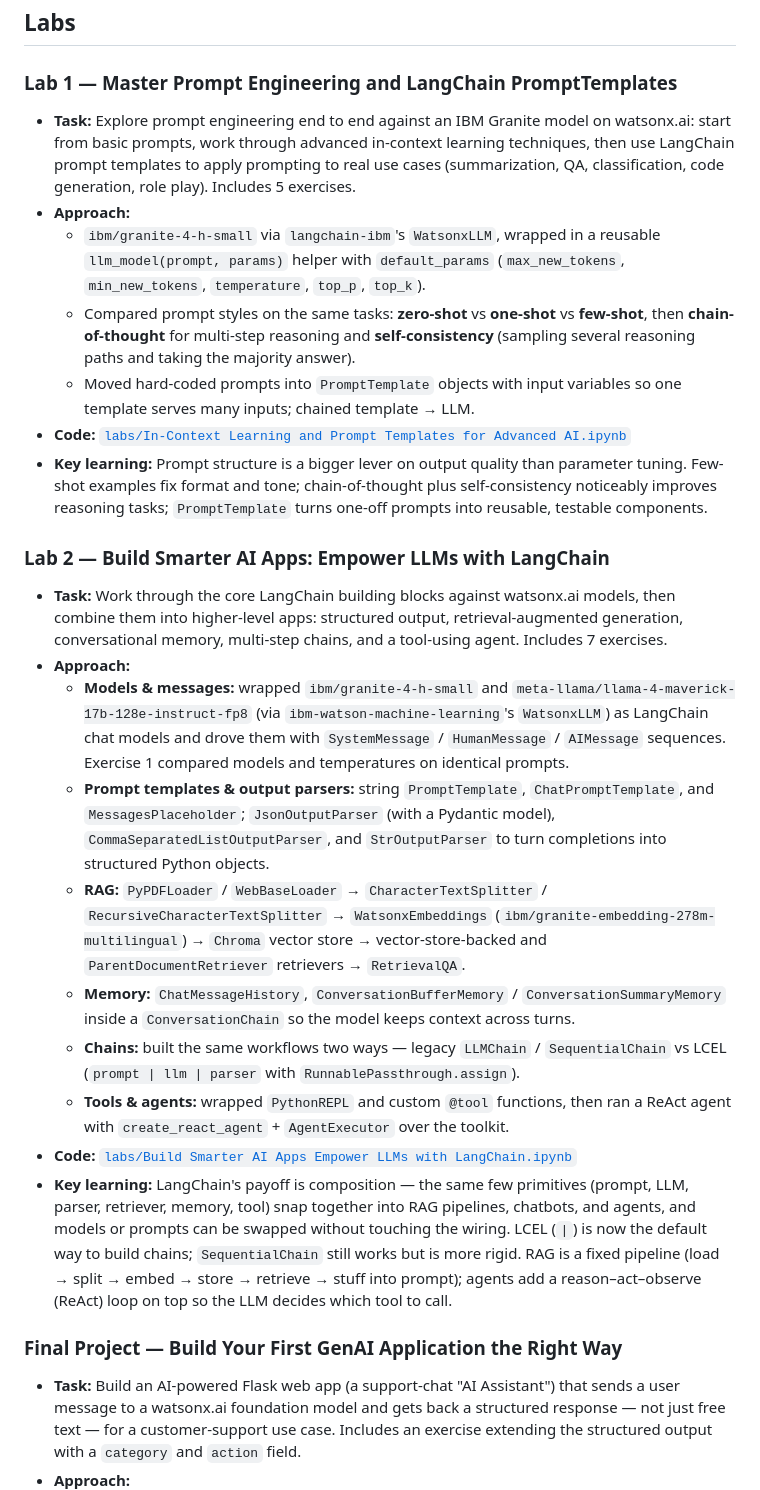
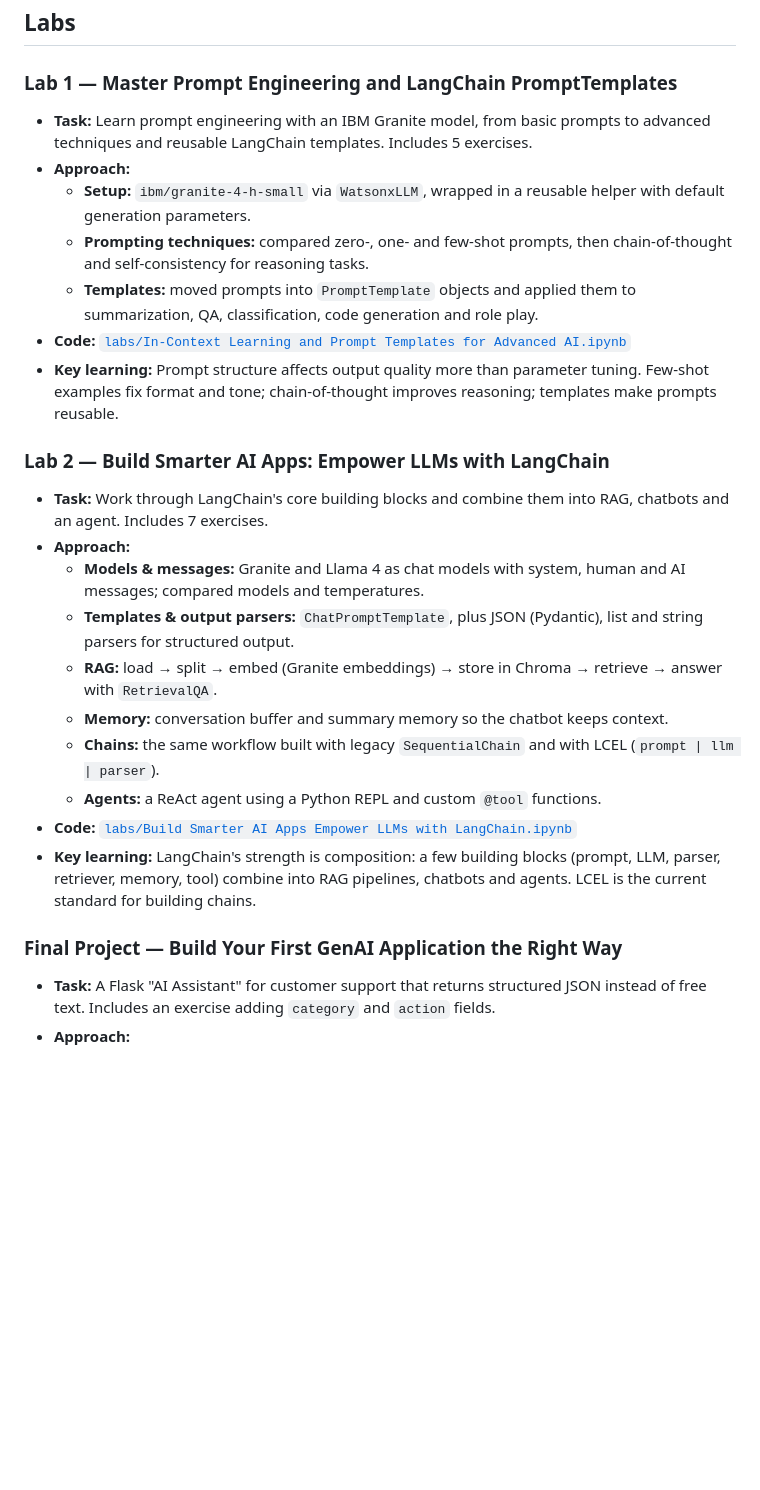
Before and after one commit to danezi/ibm-rag-agentic-ai-professional-certificate, a Markdown page: 01-generative-ai-get-started/README.md, the part around one of its changes. GitHub-like rendering; blank space fills up the shorter version.

```diff
--- a/01-generative-ai-get-started/README.md
+++ b/01-generative-ai-get-started/README.md
@@ -18,28 +18,28 @@
 
 ### Lab 1 — Master Prompt Engineering and LangChain PromptTemplates
 
-- **Task:** Explore prompt engineering end to end against an IBM Granite model on watsonx.ai: start from basic prompts, work through advanced in-context learning techniques, then use LangChain prompt templates to apply prompting to real use cases (summarization, QA, classification, code generation, role play). Includes 5 exercises.
+- **Task:** Learn prompt engineering with an IBM Granite model, from basic prompts to advanced techniques and reusable LangChain templates. Includes 5 exercises.
 - **Approach:**
-  - `ibm/granite-4-h-small` via `langchain-ibm`'s `WatsonxLLM`, wrapped in a reusable `llm_model(prompt, params)` helper with `default_params` (`max_new_tokens`, `min_new_tokens`, `temperature`, `top_p`, `top_k`).
-  - Compared prompt styles on the same tasks: **zero-shot** vs **one-shot** vs **few-shot**, then **chain-of-thought** for multi-step reasoning and **self-consistency** (sampling several reasoning paths and taking the majority answer).
-  - Moved hard-coded prompts into `PromptTemplate` objects with input variables so one template serves many inputs; chained template → LLM.
+  - **Setup:** `ibm/granite-4-h-small` via `WatsonxLLM`, wrapped in a reusable helper with default generation parameters.
+  - **Prompting techniques:** compared zero-, one- and few-shot prompts, then chain-of-thought and self-consistency for reasoning tasks.
+  - **Templates:** moved prompts into `PromptTemplate` objects and applied them to summarization, QA, classification, code generation and role play.
 - **Code:** [`labs/In-Context Learning and Prompt Templates for Advanced AI.ipynb`](./labs/In-Context%20Learning%20and%20Prompt%20Templates%20for%20Advanced%20AI.ipynb)
-- **Key learning:** Prompt structure is a bigger lever on output quality than parameter tuning. Few-shot examples fix format and tone; chain-of-thought plus self-consistency noticeably improves reasoning tasks; `PromptTemplate` turns one-off prompts into reusable, testable components.
+- **Key learning:** Prompt structure affects output quality more than parameter tuning. Few-shot examples fix format and tone; chain-of-thought improves reasoning; templates make prompts reusable.
 
 ### Lab 2 — Build Smarter AI Apps: Empower LLMs with LangChain
 
-- **Task:** Work through the core LangChain building blocks against watsonx.ai models, then combine them into higher-level apps: structured output, retrieval-augmented generation, conversational memory, multi-step chains, and a tool-using agent. Includes 7 exercises.
+- **Task:** Work through LangChain's core building blocks and combine them into RAG, chatbots and an agent. Includes 7 exercises.
 - **Approach:**
-  - **Models & messages:** wrapped `ibm/granite-4-h-small` and `meta-llama/llama-4-maverick-17b-128e-instruct-fp8` (via `ibm-watson-machine-learning`'s `WatsonxLLM`) as LangChain chat models and drove them with `SystemMessage` / `HumanMessage` / `AIMessage` sequences. Exercise 1 compared models and temperatures on identical prompts.
-  - **Prompt templates & output parsers:** string `PromptTemplate`, `ChatPromptTemplate`, and `MessagesPlaceholder`; `JsonOutputParser` (with a Pydantic model), `CommaSeparatedListOutputParser`, and `StrOutputParser` to turn completions into structured Python objects.
-  - **RAG:** `PyPDFLoader` / `WebBaseLoader` → `CharacterTextSplitter` / `RecursiveCharacterTextSplitter` → `WatsonxEmbeddings` (`ibm/granite-embedding-278m-multilingual`) → `Chroma` vector store → vector-store-backed and `ParentDocumentRetriever` retrievers → `RetrievalQA`.
-  - **Memory:** `ChatMessageHistory`, `ConversationBufferMemory` / `ConversationSummaryMemory` inside a `ConversationChain` so the model keeps context across turns.
-  - **Chains:** built the same workflows two ways — legacy `LLMChain` / `SequentialChain` vs LCEL (`prompt | llm | parser` with `RunnablePassthrough.assign`).
-  - **Tools & agents:** wrapped `PythonREPL` and custom `@tool` functions, then ran a ReAct agent with `create_react_agent` + `AgentExecutor` over the toolkit.
+  - **Models & messages:** Granite and Llama 4 as chat models with system, human and AI messages; compared models and temperatures.
+  - **Templates & output parsers:** `ChatPromptTemplate`, plus JSON (Pydantic), list and string parsers for structured output.
+  - **RAG:** load → split → embed (Granite embeddings) → store in Chroma → retrieve → answer with `RetrievalQA`.
+  - **Memory:** conversation buffer and summary memory so the chatbot keeps context.
+  - **Chains:** the same workflow built with legacy `SequentialChain` and with LCEL (`prompt | llm | parser`).
+  - **Agents:** a ReAct agent using a Python REPL and custom `@tool` functions.
 - **Code:** [`labs/Build Smarter AI Apps Empower LLMs with LangChain.ipynb`](./labs/Build%20Smarter%20AI%20Apps%20Empower%20LLMs%20with%20LangChain.ipynb)
-- **Key learning:** LangChain's payoff is composition — the same few primitives (prompt, LLM, parser, retriever, memory, tool) snap together into RAG pipelines, chatbots, and agents, and models or prompts can be swapped without touching the wiring. LCEL (`|`) is now the default way to build chains; `SequentialChain` still works but is more rigid. RAG is a fixed pipeline (load → split → embed → store → retrieve → stuff into prompt); agents add a reason–act–observe (ReAct) loop on top so the LLM decides which tool to call.
+- **Key learning:** LangChain's strength is composition: a few building blocks (prompt, LLM, parser, retriever, memory, tool) combine into RAG pipelines, chatbots and agents. LCEL is the current standard for building chains.
 
 ### Final Project — Build Your First GenAI Application the Right Way
 
-- **Task:** Build an AI-powered Flask web app (a support-chat "AI Assistant") that sends a user message to a watsonx.ai foundation model and gets back a structured response — not just free text — for a customer-support use case. Includes an exercise extending the structured output with a `category` and `action` field.
+- **Task:** A Flask "AI Assistant" for customer support that returns structured JSON instead of free text. Includes an exercise adding `category` and `action` fields.
 - **Approach:**
```
Also changed, not shown: other parts of 01-generative-ai-get-started/README.md (+19 -23 lines).
